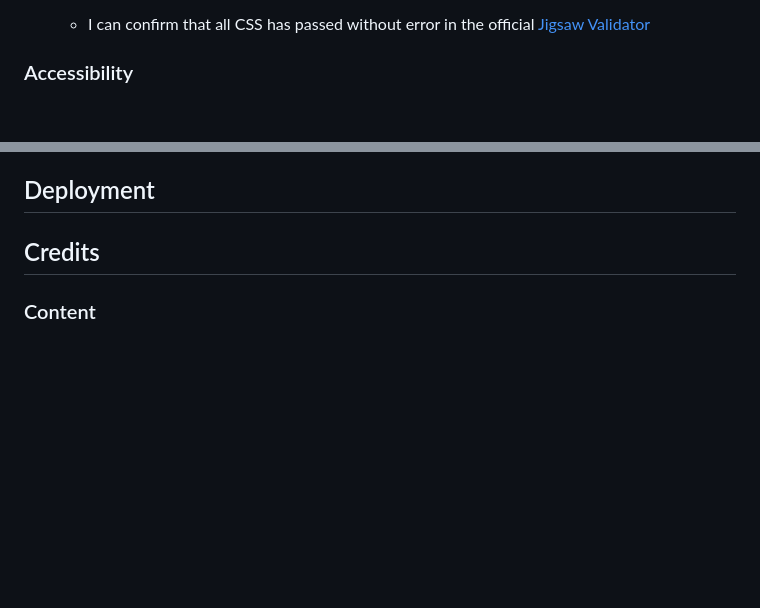
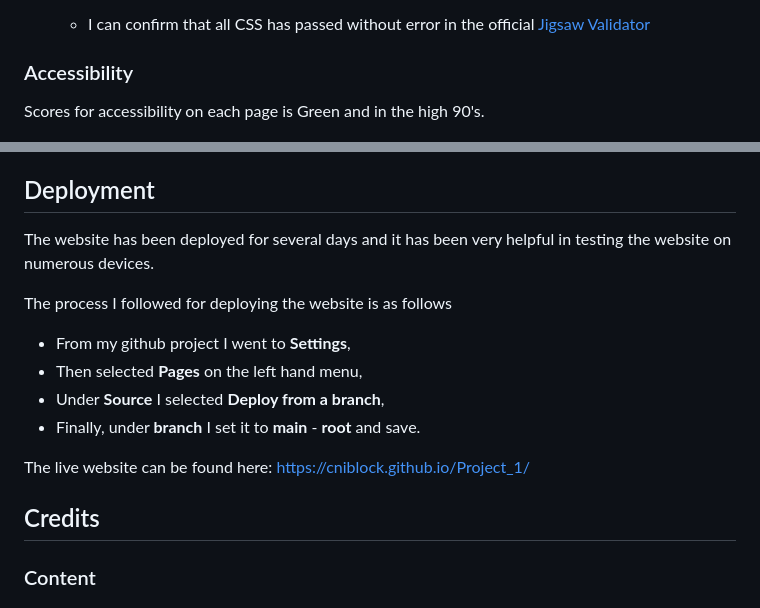
Before and after one commit to cniblock/Project_1, a Markdown page: README.md, 2 parts joined by grey strips. Rendered like a GitHub page; blank space fills up the shorter version.

Commit message:
added new content to readme

```diff
--- a/README.md
+++ b/README.md
@@ -97,6 +97,8 @@ During the Testing stage I found that certain margin settings worked well on Des
 
 ### Accessibility
 
+Scores for accessibility on each page is Green and in the high 90's.
+
 ![Screenshot of Accessibility](readme-images/lighthouse-readme.jpg)
 
 ### Unfixed Bugs
@@ -109,6 +111,16 @@ Only a few things that I would have possibly changed.
 
 ## Deployment
 
+The website has been deployed for several days and it has been very helpful in testing the website on numerous devices.
+
+The process I followed for deploying the website is as follows
+* From my github project I went to **Settings**,
+* Then selected **Pages** on the left hand menu,
+* Under **Source** I selected **Deploy from a branch**,
+* Finally, under **branch** I set it to **main** - **root** and save.
+
+The live website can be found here: <https://cniblock.github.io/Project_1/>
+
 ## Credits
 
 ### Content
```
